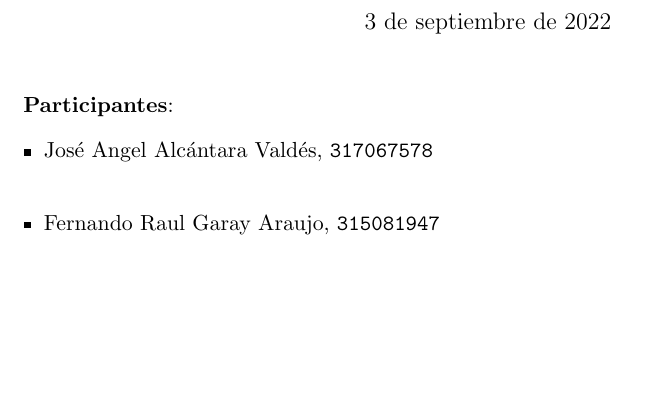
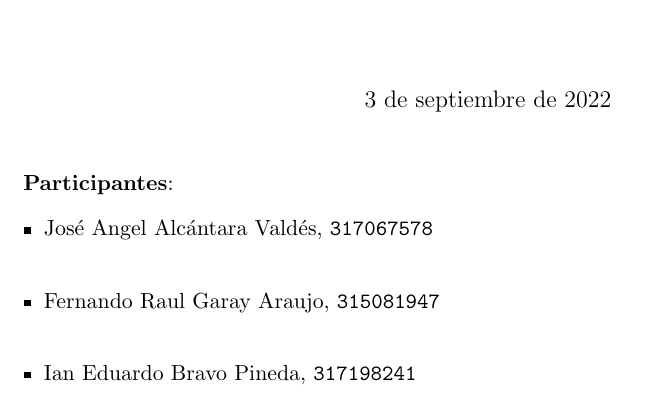
Before and after one commit to frgaray/FBD-2023-1, a LaTeX document (README_Sambucos.tex): part of the page, cut so that both start at the same text, the shorter picture padded with empty space. Compiled offline with pdfLaTeX.

Commit message:
Add Ian to README_Sambucos.tex

```diff
--- a/README_Sambucos.tex
+++ b/README_Sambucos.tex
@@ -18,5 +18,6 @@ Tarea 1}
 \begin{itemize}
 	\item José Angel Alcántara Valdés, \texttt{317067578}\\
 	\item Fernando Raul Garay Araujo, \texttt{315081947}\\
+	\item Ian Eduardo Bravo Pineda, \texttt{317198241}\\
 \end{itemize}
 \end{document}
```
